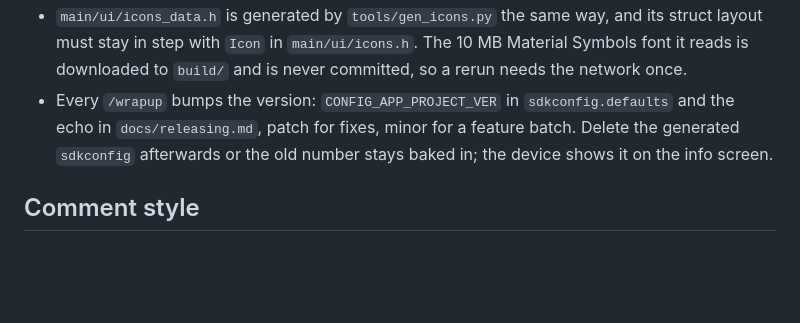
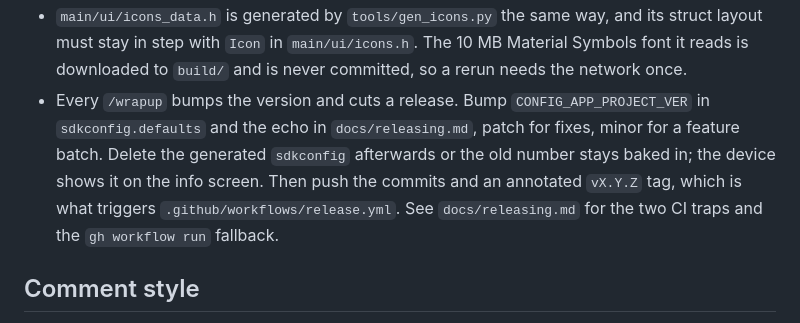
Before and after one commit to Madelena/Obsidian-Sticky, a Markdown page: CLAUDE.md, the part around the change. GitHub-like rendering; blank space fills up the shorter version.

Commit message:
Make wrapup cut a release, not just bump the version
The version bump was only ever half the ritual. Nothing said to push the tag
that actually triggers the release workflow, so the bump could land and no
release follow.

Co-Authored-By: Claude Opus 5 <noreply@anthropic.com>

```diff
--- a/CLAUDE.md
+++ b/CLAUDE.md
@@ -77,10 +77,13 @@ environments. Do not edit `sdkconfig`; change `sdkconfig.defaults`, delete
   and its struct layout must stay in step with `Icon` in `main/ui/icons.h`.
   The 10 MB Material Symbols font it reads is downloaded to `build/` and is
   never committed, so a rerun needs the network once.
-- Every `/wrapup` bumps the version: `CONFIG_APP_PROJECT_VER` in
-  `sdkconfig.defaults` and the echo in `docs/releasing.md`, patch for fixes,
-  minor for a feature batch. Delete the generated `sdkconfig` afterwards or
-  the old number stays baked in; the device shows it on the info screen.
+- Every `/wrapup` bumps the version and cuts a release. Bump
+  `CONFIG_APP_PROJECT_VER` in `sdkconfig.defaults` and the echo in
+  `docs/releasing.md`, patch for fixes, minor for a feature batch. Delete the
+  generated `sdkconfig` afterwards or the old number stays baked in; the device
+  shows it on the info screen. Then push the commits and an annotated `vX.Y.Z`
+  tag, which is what triggers `.github/workflows/release.yml`. See
+  `docs/releasing.md` for the two CI traps and the `gh workflow run` fallback.
 
 ## Comment style
 
```
